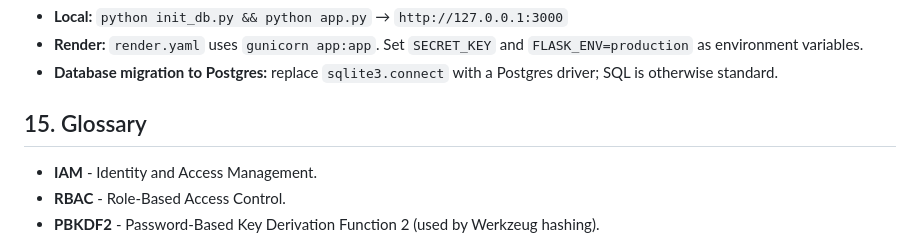
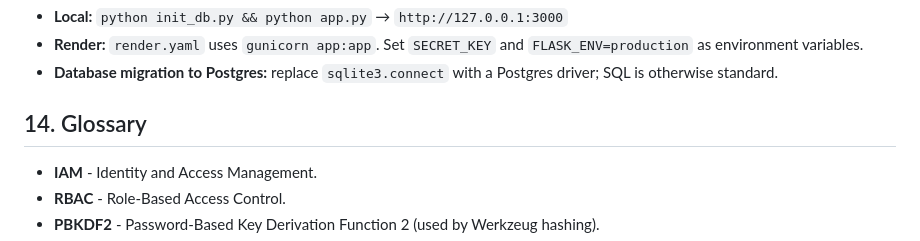
Before and after one commit to Panca2022/iam-project, a Markdown page: README.md, the part around the change. GitHub-like rendering.

Commit message:
Renumber sections and clarify Postgres migration
Updated section numbering in README.md and clarified database migration instructions.

```diff
--- a/README.md
+++ b/README.md
@@ -215,7 +215,7 @@ Output:
 - **Render:** `render.yaml` uses `gunicorn app:app`. Set `SECRET_KEY` and `FLASK_ENV=production` as environment variables.
 - **Database migration to Postgres:** replace `sqlite3.connect` with a Postgres driver; SQL is otherwise standard.
 
-## 15. Glossary
+## 14. Glossary
 
 - **IAM** - Identity and Access Management.
 - **RBAC** - Role-Based Access Control.
```
